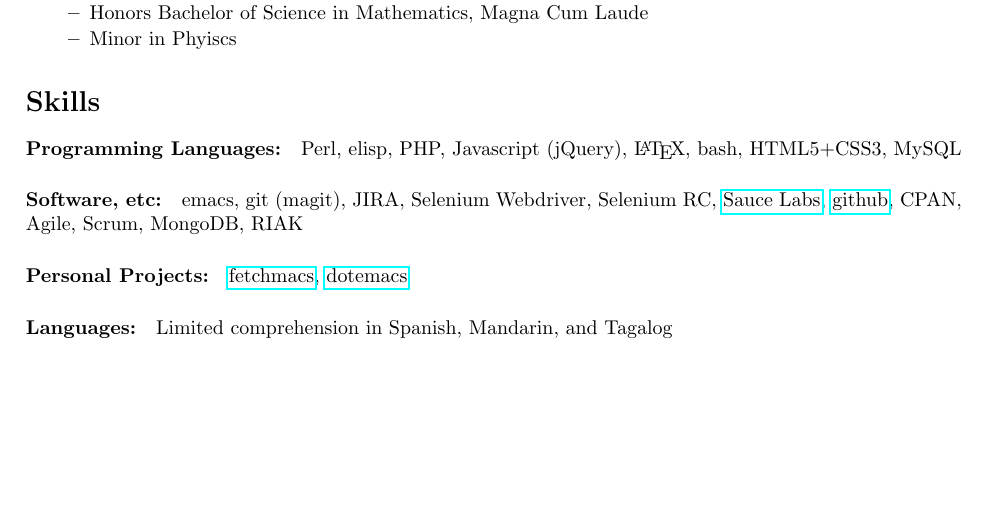
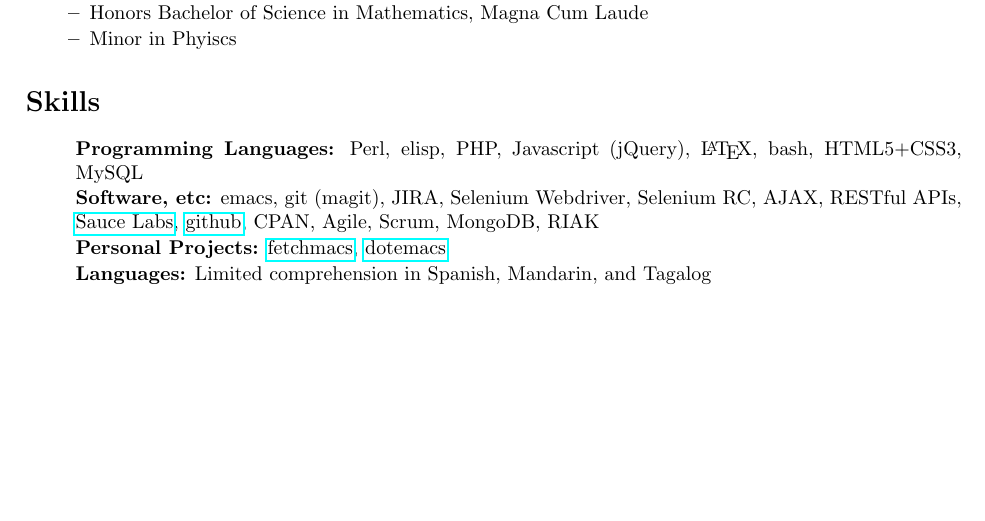
Before and after one commit to gempesaw/resume, a LaTeX CV (resume.tex, which reads skills.tex): part of page 2 of 2, cut so that both start at the same text. Compiled offline with pdfLaTeX.

Commit message:
Switch to items instead of paragraphs in skills for whitespace

```diff
--- a/skills.tex
+++ b/skills.tex
@@ -1,8 +1,10 @@
 \section{Skills}
 %
-\paragraph{Programming Languages:} Perl, elisp, PHP, Javascript (jQuery), \LaTeX, bash, HTML5+CSS3, MySQL
-\paragraph{Software, etc:} emacs, git (magit), JIRA, Selenium Webdriver, Selenium RC, \href{http://www.saucelabs.com}{Sauce Labs}, \href{http://www.github.com/gempesaw}{github}, CPAN, Agile, Scrum, MongoDB, RIAK
-\paragraph{Personal Projects:} \href{http://github.com/gempesaw/fetchmacs}{fetchmacs}, \href{http://github.com/gempesaw/fetchmacs}{dotemacs}
-%% \paragraph{Typing Speed:} 120 WPM
-\paragraph{Languages:} Limited comprehension in Spanish, Mandarin, and Tagalog
-%% \paragraph Hobbies: Ultimate Frisbee, Bass guitar, Computer Games
+\begin{myitem}
+\item[] \textbf{Programming Languages:} Perl, elisp, PHP, Javascript (jQuery), \LaTeX, bash, HTML5+CSS3, MySQL
+\item[] \textbf{Software, etc:} emacs, git (magit), JIRA, Selenium Webdriver, Selenium RC, AJAX, RESTful APIs, \href{http://www.saucelabs.com}{Sauce Labs}, \href{http://www.github.com/gempesaw}{github}, CPAN, Agile, Scrum, MongoDB, RIAK
+\item[] \textbf{Personal Projects:} \href{http://github.com/gempesaw/fetchmacs}{fetchmacs}, \href{http://github.com/gempesaw/dotemacs}{dotemacs}
+  %% \item[] \textbf{Typing Speed:} 120 WPM
+\item[] \textbf{Languages:} Limited comprehension in Spanish, Mandarin, and Tagalog
+  %% \paragraph Hobbies: Ultimate Frisbee, Bass guitar, Computer Games
+\end{myitem}
```
